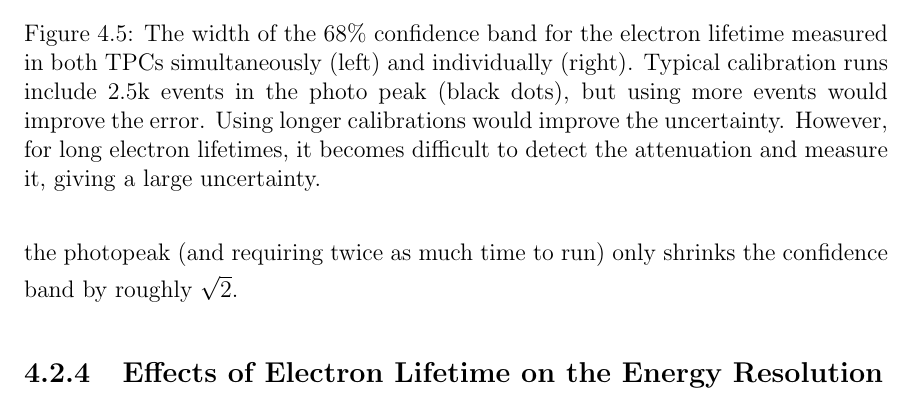
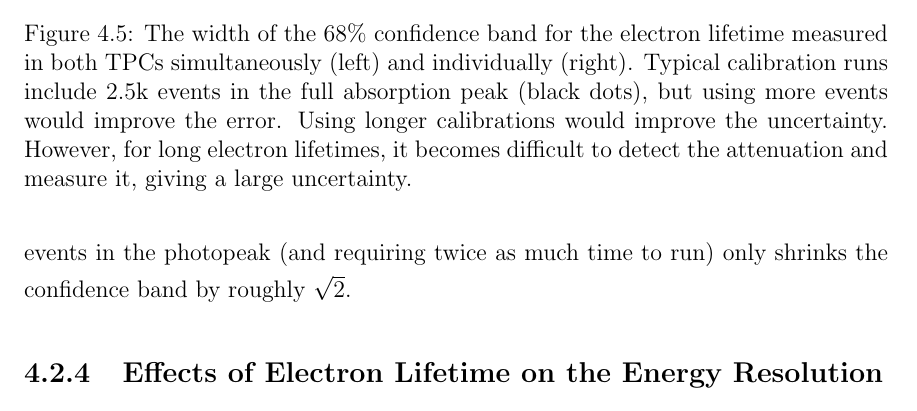
Before and after one commit to steveherrin/PhDThesis, a LaTeX thesis (Thesis/herrin-electronlifetime.tex): part of page 22 of 31, cut so that both start at the same text. Compiled offline with pdfLaTeX.

Commit message:
Full absorption peak is more accurate. Can be Compton effect in a small volume.

```diff
--- a/Thesis/herrin-electronlifetime.tex
+++ b/Thesis/herrin-electronlifetime.tex
@@ -117,11 +117,11 @@ This error, if real, is small however. For \SI{3000}{\micro\second} electron lif
 \centering
 \includegraphics[width=1.0\columnwidth]{./plots/el_sim_width_indiv.pdf}
 \end{subfigure}
-\caption[Confidence band widths for electron lifetime measurements]{The width of the 68\% confidence band for the electron lifetime measured in both TPCs simultaneously (left) and individually (right). Typical calibration runs include 2.5k events in the photo peak (black dots), but using more events would improve the error. Using longer calibrations would improve the uncertainty. However, for long electron lifetimes, it becomes difficult to detect the attenuation and measure it, giving a large uncertainty.}
+\caption[Confidence band widths for electron lifetime measurements]{The width of the 68\% confidence band for the electron lifetime measured in both TPCs simultaneously (left) and individually (right). Typical calibration runs include 2.5k events in the full absorption peak (black dots), but using more events would improve the error. Using longer calibrations would improve the uncertainty. However, for long electron lifetimes, it becomes difficult to detect the attenuation and measure it, giving a large uncertainty.}
 \label{fig:sim_width}
 \end{figure}
 
-As the electron lifetime grows large, it becomes increasingly difficult to measure. For a  \SI{4000}{\micro\second}  electron lifetime, ionization drifting the full distance will only be attenuated about 3\%. This is comparable to the 3.4\% energy resolution in the ionization channel at the 2615 keV photo peak from \thorium{228}. This effect is shown in \cref{fig:sim_width}. The width of the confidence band for the measurement grows to near 20\% of the measured value for large electron lifetimes. Taking more calibration data only partially mitigates this effect, also shown in \cref{fig:sim_width}. A simulated calibration run with twice as many events in the photopeak (and requiring twice as much time to run) only shrinks the confidence band by roughly \(\sqrt{2}\).
+As the electron lifetime grows large, it becomes increasingly difficult to measure. For a  \SI{4000}{\micro\second}  electron lifetime, ionization drifting the full distance will only be attenuated about 3\%. This is comparable to the 3.4\% energy resolution in the ionization channel at the 2615 keV full absorption peak from \thorium{228}. This effect is shown in \cref{fig:sim_width}. The width of the confidence band for the measurement grows to near 20\% of the measured value for large electron lifetimes. Taking more calibration data only partially mitigates this effect, also shown in \cref{fig:sim_width}. A simulated calibration run with twice as many events in the photopeak (and requiring twice as much time to run) only shrinks the confidence band by roughly \(\sqrt{2}\).
 
 \subsection{Effects of Electron Lifetime on the Energy Resolution}
 
```
Also changed, not shown: Thesis/herrin-electronlifetime.tex (2 more changed lines).
